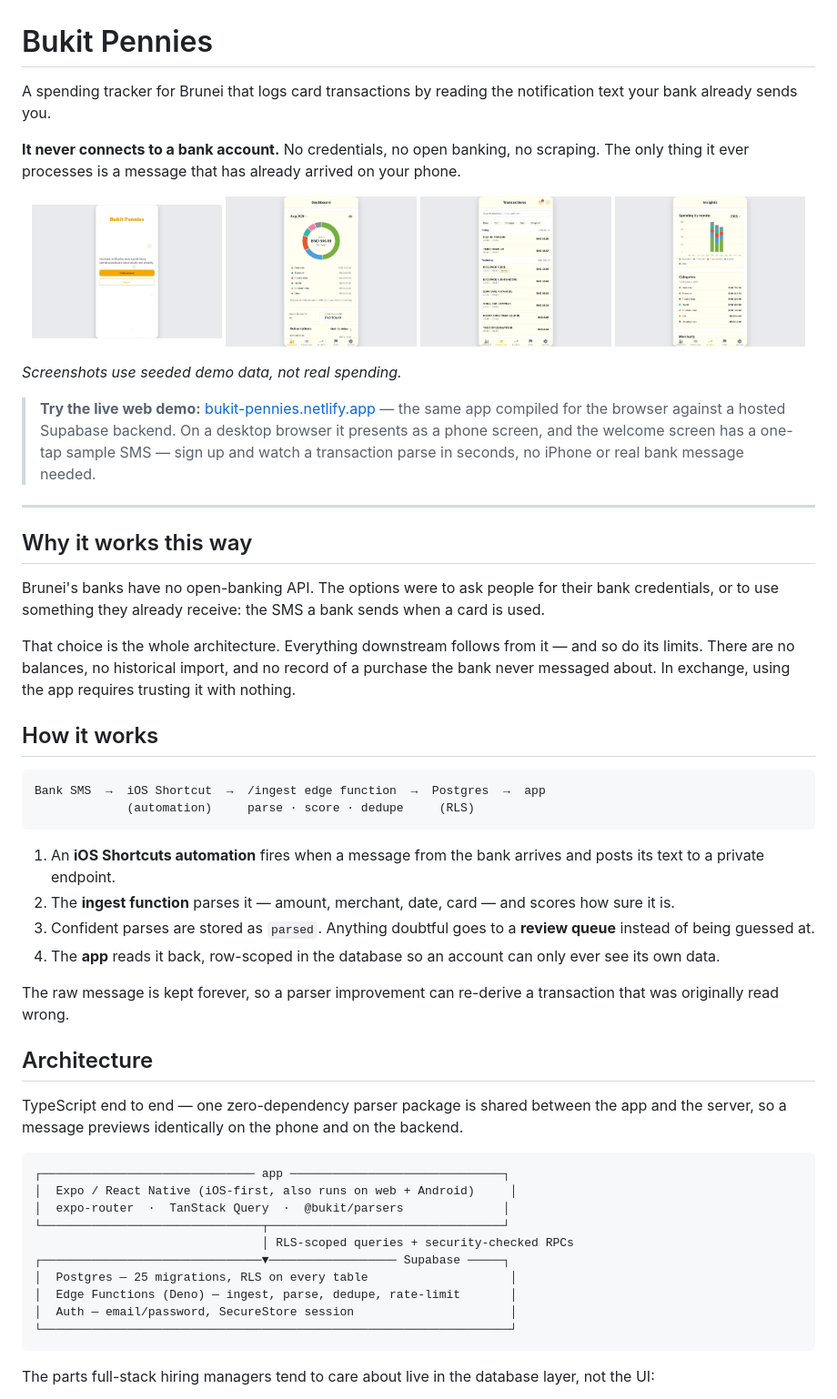
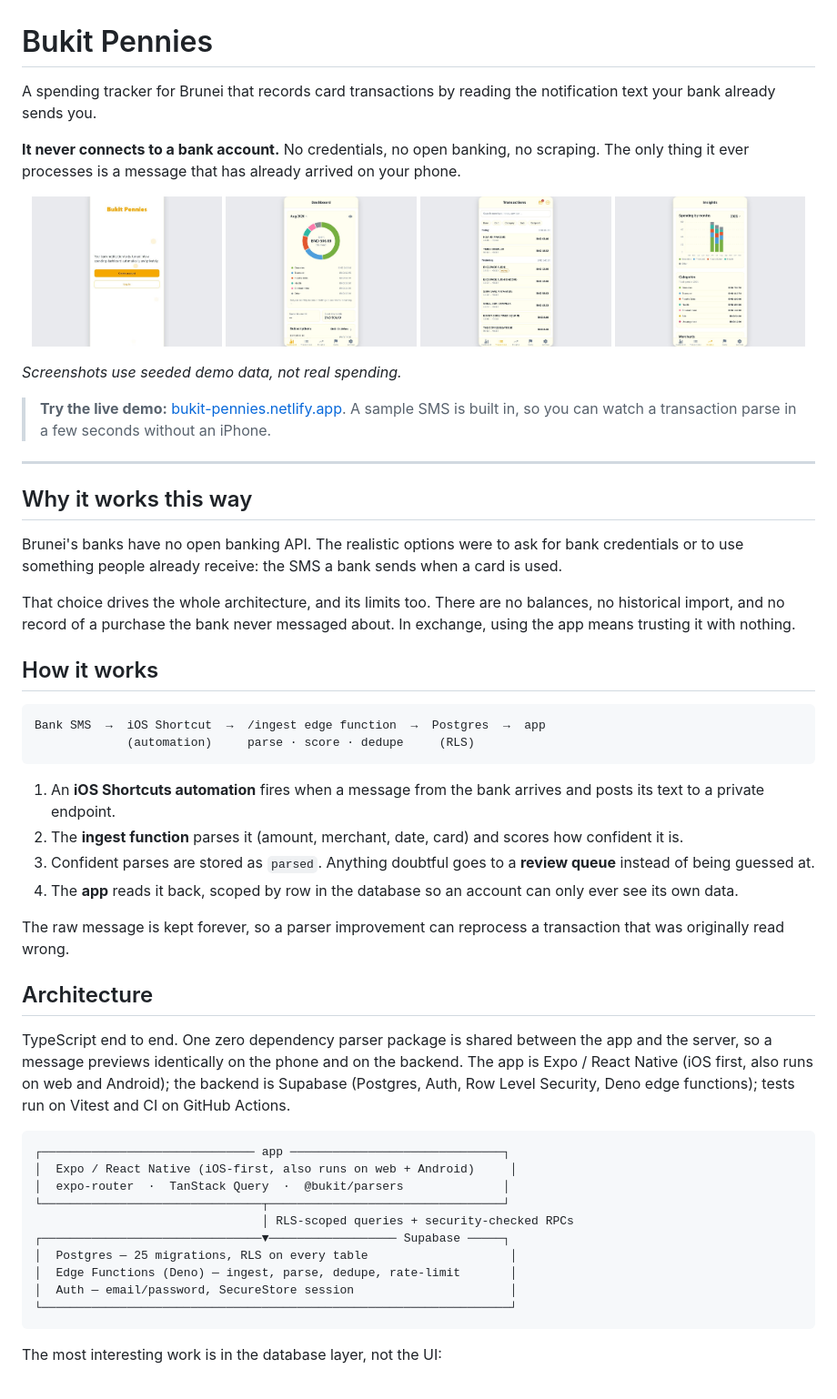
Before and after one commit to jaredoka/bukit-pennies, a Markdown page: README.md, the part around the change printed below. Shown: that part at 91% size. GitHub-like rendering; pictures changed too: docs/screenshots/web-demo-frame.jpg.

Commit message:
README: uniform screenshots, natural voice, no em-dashes or hyphenated prose

````diff
--- a/README.md
+++ b/README.md
@@ -1,11 +1,8 @@
 # Bukit Pennies
 
-A spending tracker for Brunei that logs card transactions by reading the
-notification text your bank already sends you.
+A spending tracker for Brunei that records card transactions by reading the notification text your bank already sends you.
 
-**It never connects to a bank account.** No credentials, no open banking, no
-scraping. The only thing it ever processes is a message that has already
-arrived on your phone.
+**It never connects to a bank account.** No credentials, no open banking, no scraping. The only thing it ever processes is a message that has already arrived on your phone.
 
 <p align="center">
   <img src="docs/screenshots/web-demo-frame.jpg" alt="Live web demo: the app framed as a phone screen on a desktop browser" width="24%">
@@ -16,23 +13,15 @@ arrived on your phone.
 
 *Screenshots use seeded demo data, not real spending.*
 
-> **Try the live web demo:** [bukit-pennies.netlify.app](https://bukit-pennies.netlify.app) —
-> the same app compiled for the browser against a hosted Supabase backend. On a desktop browser it
-> presents as a phone screen, and the welcome screen has a one-tap sample SMS — sign up and watch a
-> transaction parse in seconds, no iPhone or real bank message needed.
+> **Try the live demo:** [bukit-pennies.netlify.app](https://bukit-pennies.netlify.app). A sample SMS is built in, so you can watch a transaction parse in a few seconds without an iPhone.
 
 ---
 
 ## Why it works this way
 
-Brunei's banks have no open-banking API. The options were to ask people for
-their bank credentials, or to use something they already receive: the SMS a
-bank sends when a card is used.
+Brunei's banks have no open banking API. The realistic options were to ask for bank credentials or to use something people already receive: the SMS a bank sends when a card is used.
 
-That choice is the whole architecture. Everything downstream follows from it —
-and so do its limits. There are no balances, no historical import, and no
-record of a purchase the bank never messaged about. In exchange, using the app
-requires trusting it with nothing.
+That choice drives the whole architecture, and its limits too. There are no balances, no historical import, and no record of a purchase the bank never messaged about. In exchange, using the app means trusting it with nothing.
 
 ## How it works
 
@@ -42,18 +31,15 @@ Bank SMS  →  iOS Shortcut  →  /ingest edge function  →  Postgres  →  app
 ```
 
 1. An **iOS Shortcuts automation** fires when a message from the bank arrives and posts its text to a private endpoint.
-2. The **ingest function** parses it — amount, merchant, date, card — and scores how sure it is.
+2. The **ingest function** parses it (amount, merchant, date, card) and scores how confident it is.
 3. Confident parses are stored as `parsed`. Anything doubtful goes to a **review queue** instead of being guessed at.
-4. The **app** reads it back, row-scoped in the database so an account can only ever see its own data.
+4. The **app** reads it back, scoped by row in the database so an account can only ever see its own data.
 
-The raw message is kept forever, so a parser improvement can re-derive a
-transaction that was originally read wrong.
+The raw message is kept forever, so a parser improvement can reprocess a transaction that was originally read wrong.
 
 ## Architecture
 
-TypeScript end to end — one zero-dependency parser package is shared between
-the app and the server, so a message previews identically on the phone and on
-the backend.
+TypeScript end to end. One zero dependency parser package is shared between the app and the server, so a message previews identically on the phone and on the backend. The app is Expo / React Native (iOS first, also runs on web and Android); the backend is Supabase (Postgres, Auth, Row Level Security, Deno edge functions); tests run on Vitest and CI on GitHub Actions.
 
 ```
 ┌────────────────────────────── app ──────────────────────────────┐
@@ -68,6 +54,5 @@ the backend.
 └──────────────────────────────────────────────────────────────────┘
 ```
 
-The parts full-stack hiring managers tend to care about live in the database
-layer, not the UI:
+The most interesting work is in the database layer, not the UI:
 
````
Also changed, not shown: other parts of README.md (+19 -83 lines).
